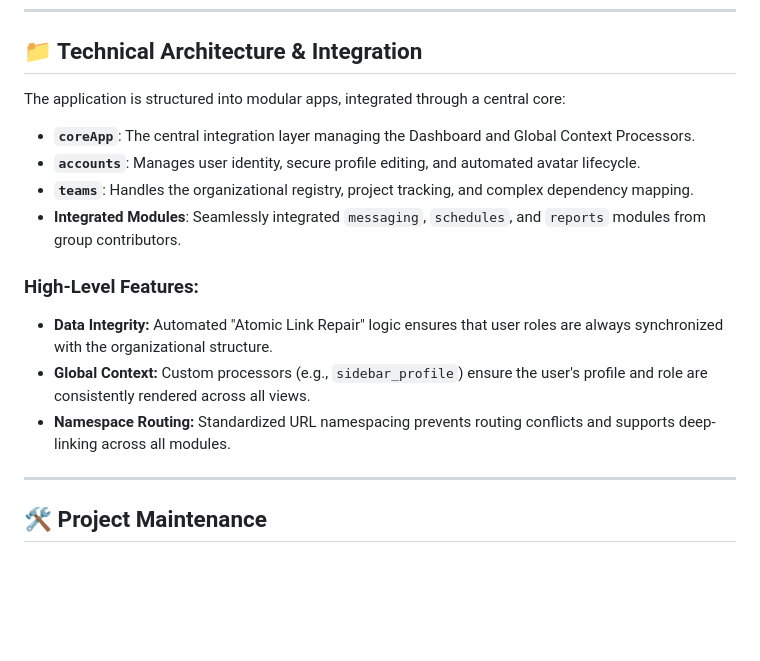
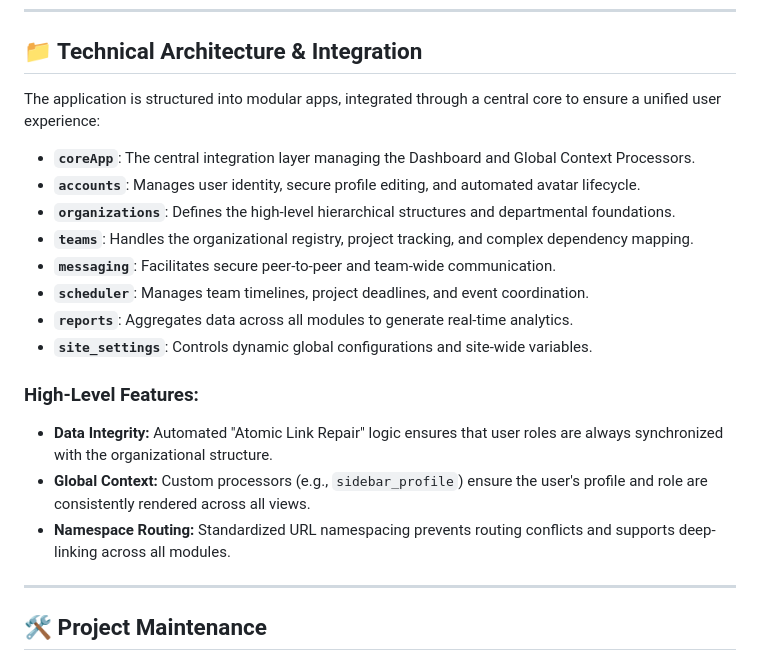
Before and after one commit to dn237/skyWebApplication, a Markdown page: README.md, the part around the change. GitHub-like rendering; blank space fills up the shorter version.

```diff
--- a/README.md
+++ b/README.md
@@ -49,18 +49,21 @@ The following accounts are ready for testing different access levels:
 
 ## 📁 Technical Architecture & Integration
 
-The application is structured into modular apps, integrated through a central core:
+The application is structured into modular apps, integrated through a central core to ensure a unified user experience:
 
 *   **`coreApp`**: The central integration layer managing the Dashboard and Global Context Processors.
 *   **`accounts`**: Manages user identity, secure profile editing, and automated avatar lifecycle.
+*   **`organizations`**: Defines the high-level hierarchical structures and departmental foundations.
 *   **`teams`**: Handles the organizational registry, project tracking, and complex dependency mapping.
-*   **Integrated Modules**: Seamlessly integrated `messaging`, `schedules`, and `reports` modules from group contributors.
+*   **`messaging`**: Facilitates secure peer-to-peer and team-wide communication.
+*   **`scheduler`**: Manages team timelines, project deadlines, and event coordination.
+*   **`reports`**: Aggregates data across all modules to generate real-time analytics.
+*   **`site_settings`**: Controls dynamic global configurations and site-wide variables.
 
 ### High-Level Features:
 *   **Data Integrity:** Automated "Atomic Link Repair" logic ensures that user roles are always synchronized with the organizational structure.
 *   **Global Context:** Custom processors (e.g., `sidebar_profile`) ensure the user's profile and role are consistently rendered across all views.
 *   **Namespace Routing:** Standardized URL namespacing prevents routing conflicts and supports deep-linking across all modules.
-
 ---
 
 ## 🛠 Project Maintenance
```
